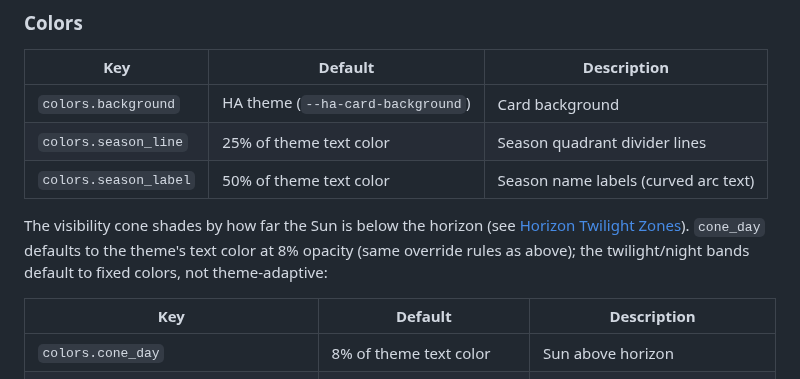
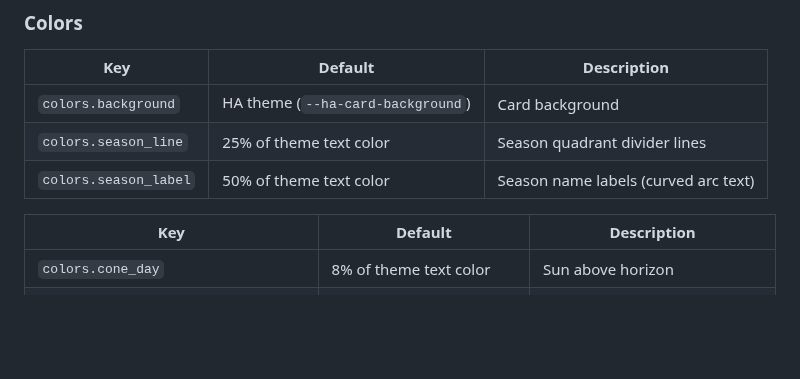
Before and after one commit to marcintk/ha-planetary-solar-system-card, a Markdown page: README.md, the part around the change. Rendered like a GitHub page; blank space fills up the shorter version.

Commit message:
docs: drop intro paragraph above visibility-cone table
Co-Authored-By: Claude Sonnet 5 <noreply@anthropic.com>

```diff
--- a/README.md
+++ b/README.md
@@ -140,11 +140,6 @@ location:
 | `colors.season_line`  | 25% of theme text color           | Season quadrant divider lines        |
 | `colors.season_label` | 50% of theme text color           | Season name labels (curved arc text) |
 
-The visibility cone shades by how far the Sun is below the horizon (see
-[Horizon Twilight Zones](#horizon-twilight-zones)). `cone_day` defaults to the theme's text color at
-8% opacity (same override rules as above); the twilight/night bands default to fixed colors, not
-theme-adaptive:
-
 | Key                                 | Default                     | Description                          |
 | ----------------------------------- | --------------------------- | ------------------------------------ |
 | `colors.cone_day`                   | 8% of theme text color      | Sun above horizon                    |
```
